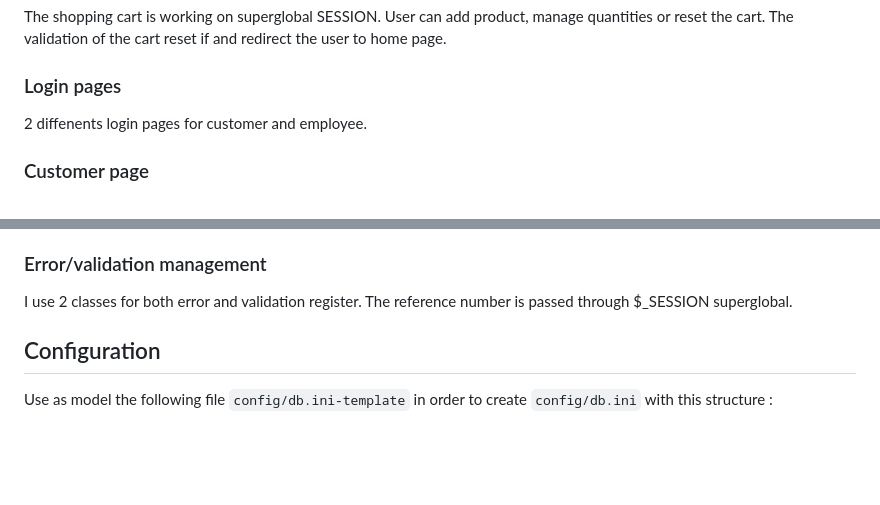
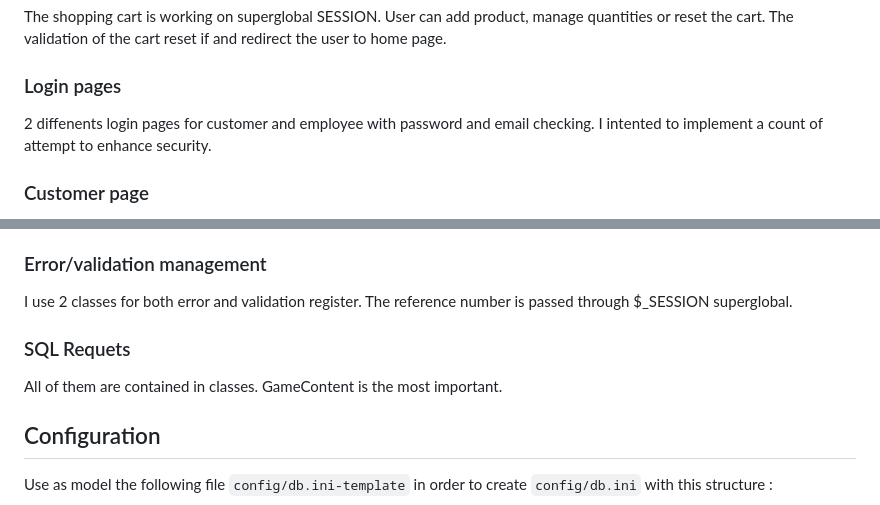
Before and after one commit to PatrickLaubscher/hexadice, a Markdown page: README.md, 2 parts joined by grey strips. GitHub-like rendering; blank space fills up the shorter version.

```diff
--- a/README.md
+++ b/README.md
@@ -43,7 +43,7 @@ The shopping cart is working on superglobal SESSION. User can add product, manag
 
 ### Login pages
 
-2 diffenents login pages for customer and employee.
+2 diffenents login pages for customer and employee with password and email checking. I intented to implement a count of attempt to enhance security.
 
 ### Customer page
 
@@ -73,6 +73,11 @@ As only one instance of the class is used, I've limited the use of getting it an
 I use 2 classes for both error and validation register. The reference number is passed through $_SESSION superglobal.
 
 
+### SQL Requets
+
+All of them are contained in classes. GameContent is the most important.
+
+
 
 ## Configuration
 
```
